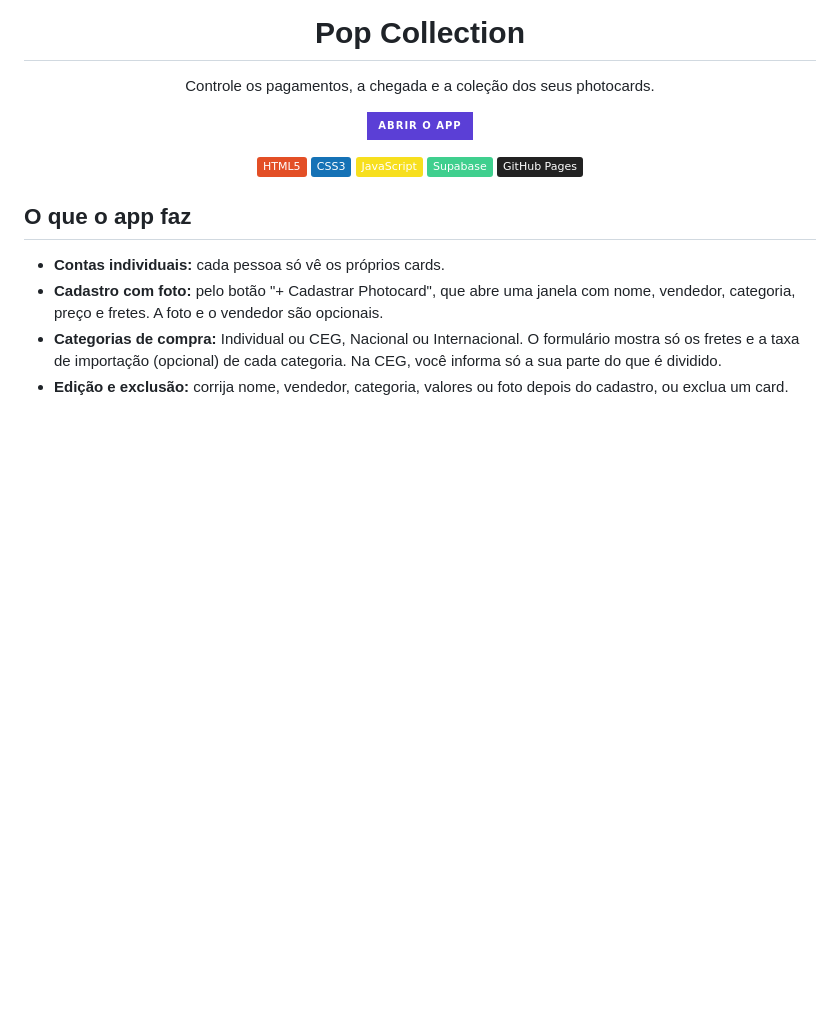
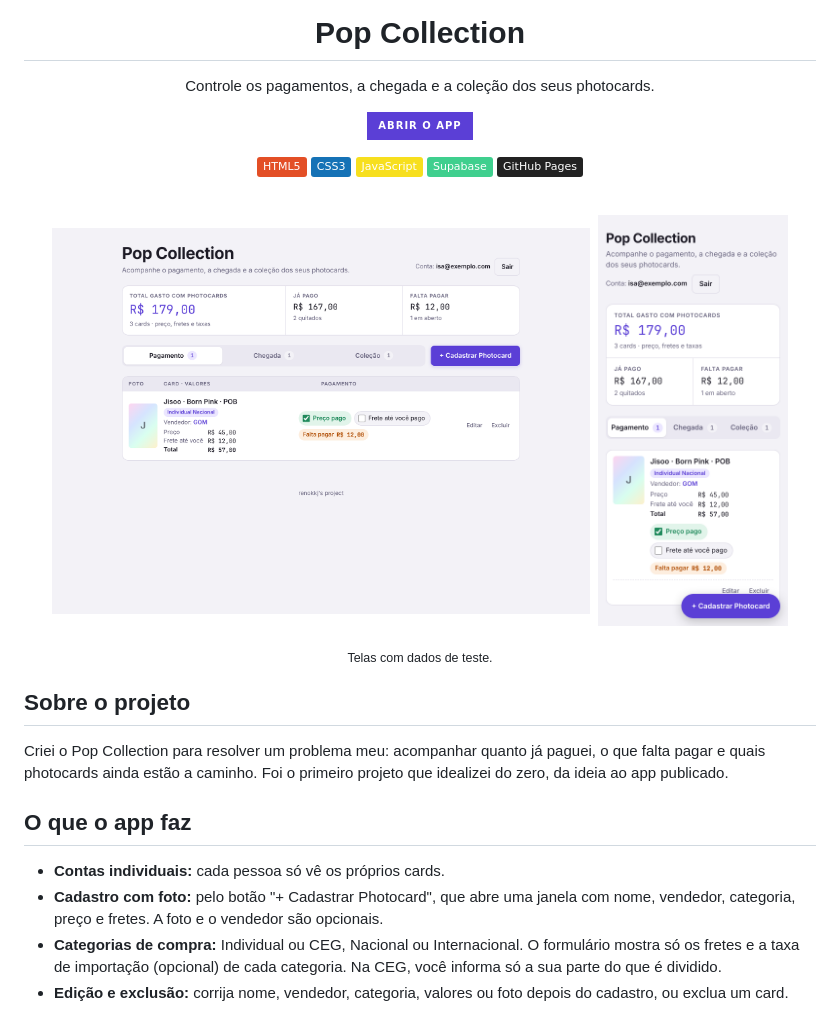
Before and after one commit to renokkj/pop-collection, a Markdown page: README.md, the part around the change. GitHub-like rendering; pictures changed too: docs/tela-celular.png (added), docs/tela-computador.png (added); badges without logos; blank space fills up the shorter version.

Commit message:
Adiciona capturas de tela e a seção Sobre o projeto no README

```diff
--- a/README.md
+++ b/README.md
@@ -12,7 +12,18 @@ Controle os pagamentos, a chegada e a coleção dos seus photocards.
 ![Supabase](https://img.shields.io/badge/Supabase-3FCF8E?logo=supabase&logoColor=white)
 ![GitHub Pages](https://img.shields.io/badge/GitHub_Pages-222222?logo=githubpages&logoColor=white)
 
+<br>
+
+<img src="docs/tela-computador.png" alt="Tela inicial do Pop Collection no computador" width="68%">&nbsp;
+<img src="docs/tela-celular.png" alt="Tela inicial do Pop Collection no celular" width="24%">
+
+<sub>Telas com dados de teste.</sub>
+
 </div>
+
+## Sobre o projeto
+
+Criei o Pop Collection para resolver um problema meu: acompanhar quanto já paguei, o que falta pagar e quais photocards ainda estão a caminho. Foi o primeiro projeto que idealizei do zero, da ideia ao app publicado.
 
 ## O que o app faz
 
```
